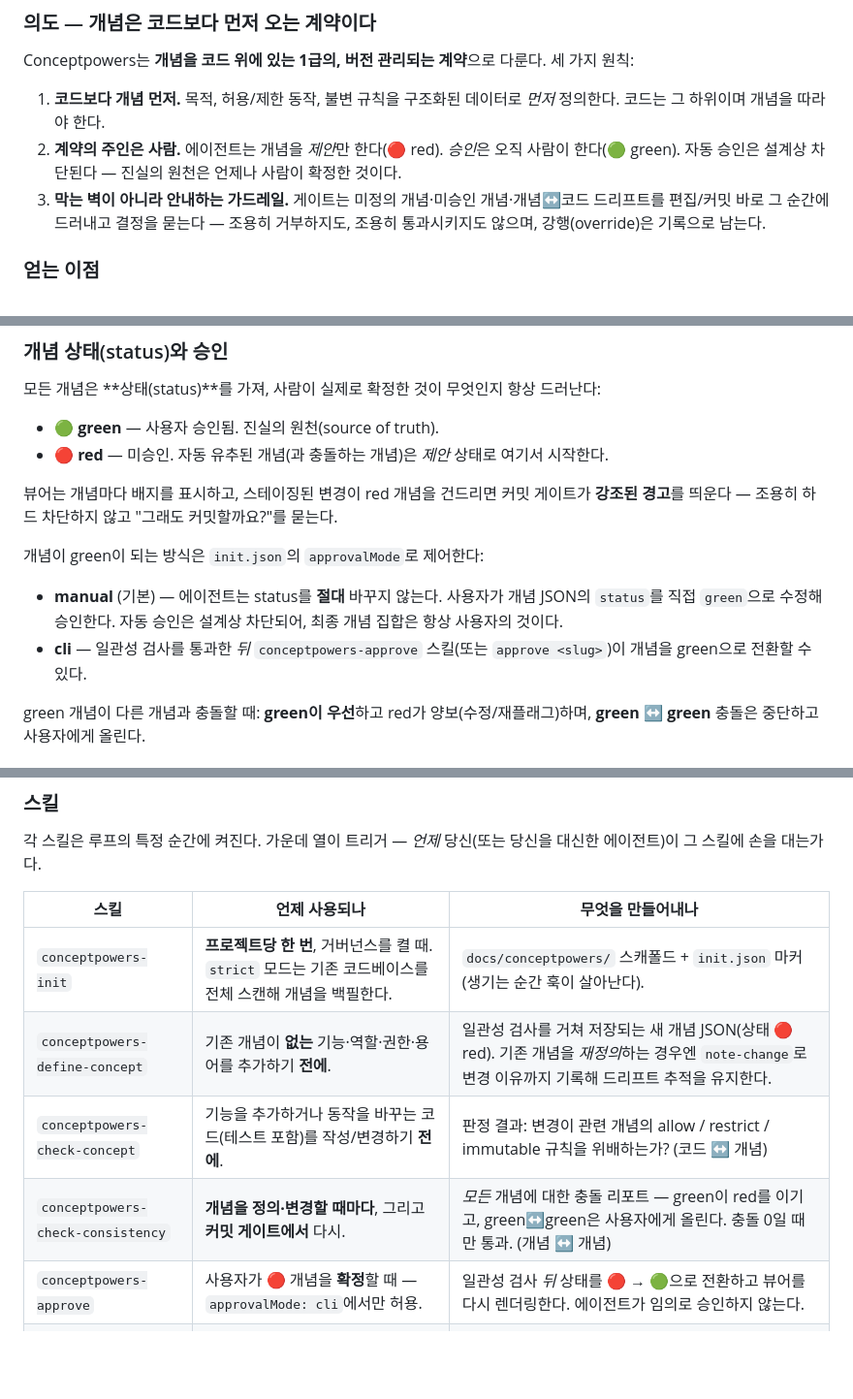
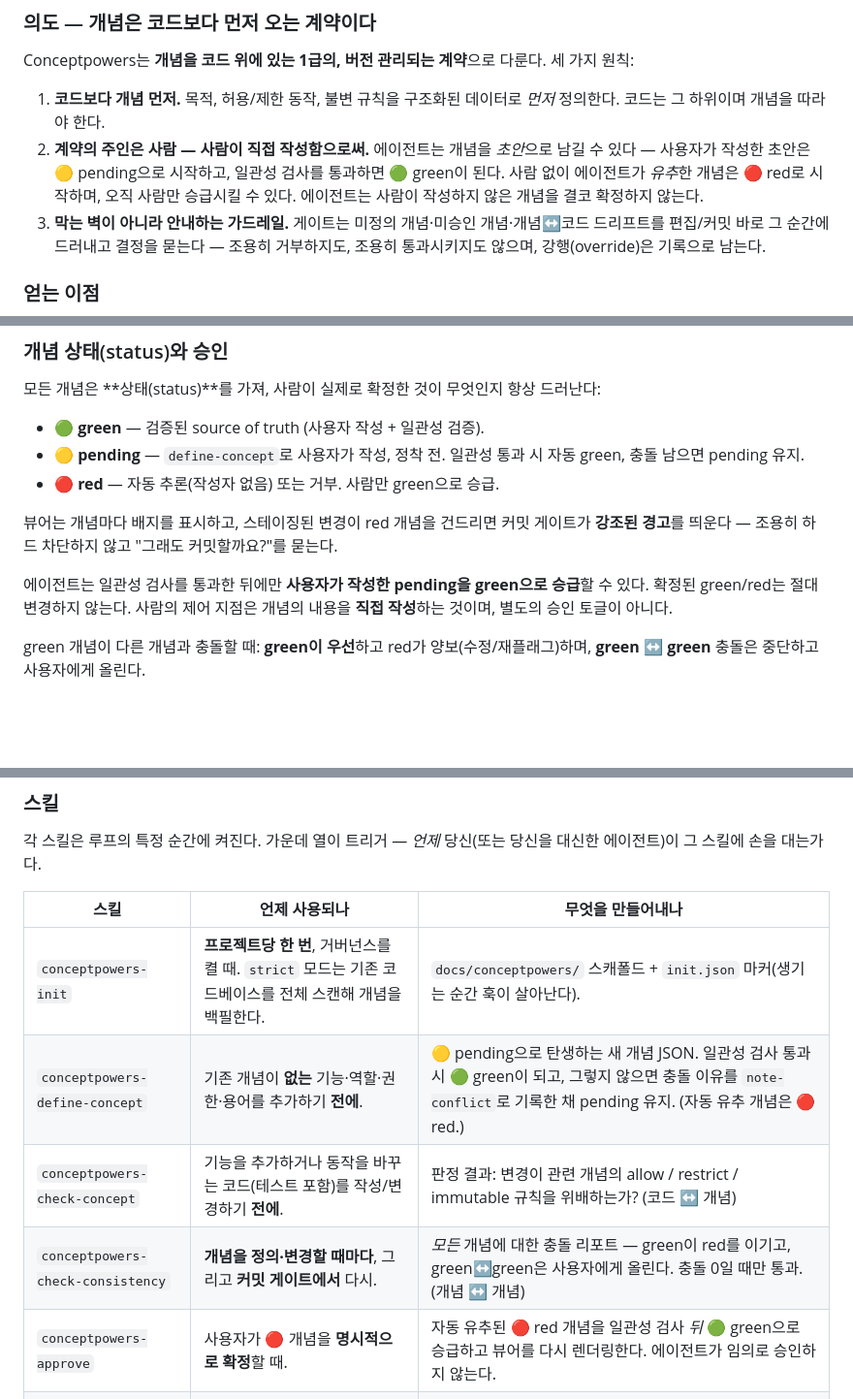
Before and after one commit to hinyc/Conceptpowers, a Markdown page: README.ko.md, 3 parts joined by grey strips. Shown at 97% size. Rendered like a GitHub page; blank space fills up the shorter version.

```diff
--- a/README.ko.md
+++ b/README.ko.md
@@ -24,7 +24,7 @@
 Conceptpowers는 **개념을 코드 위에 있는 1급의, 버전 관리되는 계약**으로 다룬다. 세 가지 원칙:
 
 1. **코드보다 개념 먼저.** 목적, 허용/제한 동작, 불변 규칙을 구조화된 데이터로 *먼저* 정의한다. 코드는 그 하위이며 개념을 따라야 한다.
-2. **계약의 주인은 사람.** 에이전트는 개념을 *제안*만 한다(🔴 red). *승인*은 오직 사람이 한다(🟢 green). 자동 승인은 설계상 차단된다 — 진실의 원천은 언제나 사람이 확정한 것이다.
+2. **계약의 주인은 사람 — 사람이 직접 작성함으로써.** 에이전트는 개념을 *초안*으로 남길 수 있다 — 사용자가 작성한 초안은 🟡 pending으로 시작하고, 일관성 검사를 통과하면 🟢 green이 된다. 사람 없이 에이전트가 *유추*한 개념은 🔴 red로 시작하며, 오직 사람만 승급시킬 수 있다. 에이전트는 사람이 작성하지 않은 개념을 결코 확정하지 않는다.
 3. **막는 벽이 아니라 안내하는 가드레일.** 게이트는 미정의 개념·미승인 개념·개념↔코드 드리프트를 편집/커밋 바로 그 순간에 드러내고 결정을 묻는다 — 조용히 거부하지도, 조용히 통과시키지도 않으며, 강행(override)은 기록으로 남는다.
 
 ### 얻는 이점
@@ -97,15 +97,13 @@ flowchart LR
 
 모든 개념은 **상태(status)**를 가져, 사람이 실제로 확정한 것이 무엇인지 항상 드러난다:
 
-- 🟢 **green** — 사용자 승인됨. 진실의 원천(source of truth).
-- 🔴 **red** — 미승인. 자동 유추된 개념(과 충돌하는 개념)은 *제안* 상태로 여기서 시작한다.
+- 🟢 **green** — 검증된 source of truth (사용자 작성 + 일관성 검증).
+- 🟡 **pending** — `define-concept`로 사용자가 작성, 정착 전. 일관성 통과 시 자동 green, 충돌 남으면 pending 유지.
+- 🔴 **red** — 자동 추론(작성자 없음) 또는 거부. 사람만 green으로 승급.
 
 뷰어는 개념마다 배지를 표시하고, 스테이징된 변경이 red 개념을 건드리면 커밋 게이트가 **강조된 경고**를 띄운다 — 조용히 하드 차단하지 않고 "그래도 커밋할까요?"를 묻는다.
 
-개념이 green이 되는 방식은 `init.json`의 `approvalMode`로 제어한다:
-
-- **manual** (기본) — 에이전트는 status를 **절대** 바꾸지 않는다. 사용자가 개념 JSON의 `status`를 직접 `green`으로 수정해 승인한다. 자동 승인은 설계상 차단되어, 최종 개념 집합은 항상 사용자의 것이다.
-- **cli** — 일관성 검사를 통과한 *뒤* `conceptpowers-approve` 스킬(또는 `approve <slug>`)이 개념을 green으로 전환할 수 있다.
+에이전트는 일관성 검사를 통과한 뒤에만 **사용자가 작성한 pending을 green으로 승급**할 수 있다. 확정된 green/red는 절대 변경하지 않는다. 사람의 제어 지점은 개념의 내용을 **직접 작성**하는 것이며, 별도의 승인 토글이 아니다.
 
 green 개념이 다른 개념과 충돌할 때: **green이 우선**하고 red가 양보(수정/재플래그)하며, **green ↔ green** 충돌은 중단하고 사용자에게 올린다.
 
@@ -142,10 +140,10 @@ green 개념이 다른 개념과 충돌할 때: **green이 우선**하고 red가
 | 스킬 | 언제 사용되나 | 무엇을 만들어내나 |
 | --- | --- | --- |
 | `conceptpowers-init` | **프로젝트당 한 번**, 거버넌스를 켤 때. `strict` 모드는 기존 코드베이스를 전체 스캔해 개념을 백필한다. | `docs/conceptpowers/` 스캐폴드 + `init.json` 마커(생기는 순간 훅이 살아난다). |
-| `conceptpowers-define-concept` | 기존 개념이 **없는** 기능·역할·권한·용어를 추가하기 **전에**. | 일관성 검사를 거쳐 저장되는 새 개념 JSON(상태 🔴 red). 기존 개념을 *재정의*하는 경우엔 `note-change`로 변경 이유까지 기록해 드리프트 추적을 유지한다. |
+| `conceptpowers-define-concept` | 기존 개념이 **없는** 기능·역할·권한·용어를 추가하기 **전에**. | 🟡 pending으로 탄생하는 새 개념 JSON. 일관성 검사 통과 시 🟢 green이 되고, 그렇지 않으면 충돌 이유를 `note-conflict`로 기록한 채 pending 유지. (자동 유추 개념은 🔴 red.) |
 | `conceptpowers-check-concept` | 기능을 추가하거나 동작을 바꾸는 코드(테스트 포함)를 작성/변경하기 **전에**. | 판정 결과: 변경이 관련 개념의 allow / restrict / immutable 규칙을 위배하는가? (코드 ↔ 개념) |
 | `conceptpowers-check-consistency` | **개념을 정의·변경할 때마다**, 그리고 **커밋 게이트에서** 다시. | *모든* 개념에 대한 충돌 리포트 — green이 red를 이기고, green↔green은 사용자에게 올린다. 충돌 0일 때만 통과. (개념 ↔ 개념) |
-| `conceptpowers-approve` | 사용자가 🔴 개념을 **확정**할 때 — `approvalMode: cli`에서만 허용. | 일관성 검사 *뒤* 상태를 🔴 → 🟢으로 전환하고 뷰어를 다시 렌더링한다. 에이전트가 임의로 승인하지 않는다. |
+| `conceptpowers-approve` | 사용자가 🔴 개념을 **명시적으로 확정**할 때. | 자동 유추된 🔴 red 개념을 일관성 검사 *뒤* 🟢 green으로 승급하고 뷰어를 다시 렌더링한다. 에이전트가 임의로 승인하지 않는다. |
 | `conceptpowers-update-mapping` | **코드 편집 후** `@concept` 링크를 갱신할 때 — 혹은 언제든 재동기화. | 갱신된 `@concept` 태그(진실의 원천) + 재빌드된 `.cache/mapping.json`. |
 | `conceptpowers-audit` | **언제든**, 프로젝트 전수 점검용. | 개념 없는 gap 목록, 깨진 `@concept` 링크, 미승인 🔴 개념 — 각각 권장 조치와 함께. |
 | `conceptpowers-update-baseline` | 사용자가 baseline 수정을 **명시적으로 요청할 때만**. | 요청된 baseline 수정. 개념의 계약이 바뀌면 `note-change`로 이유를 기록한다. |
```
Also changed, not shown: README.md (+11 -10 lines).
